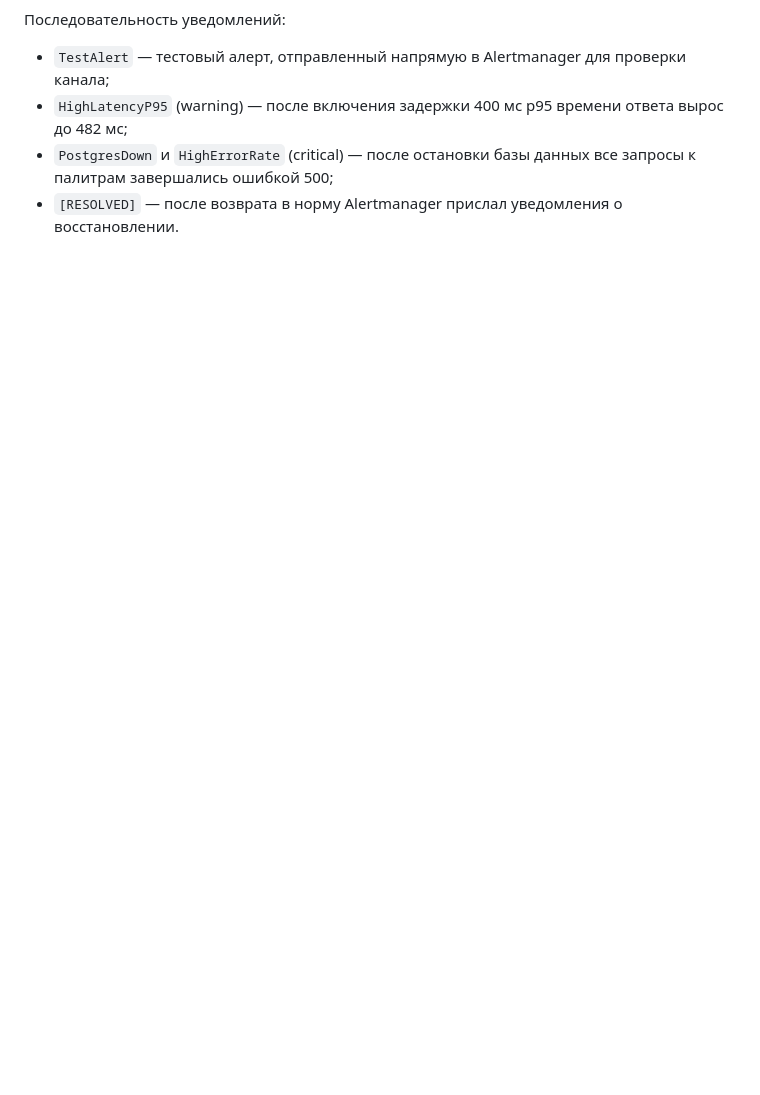
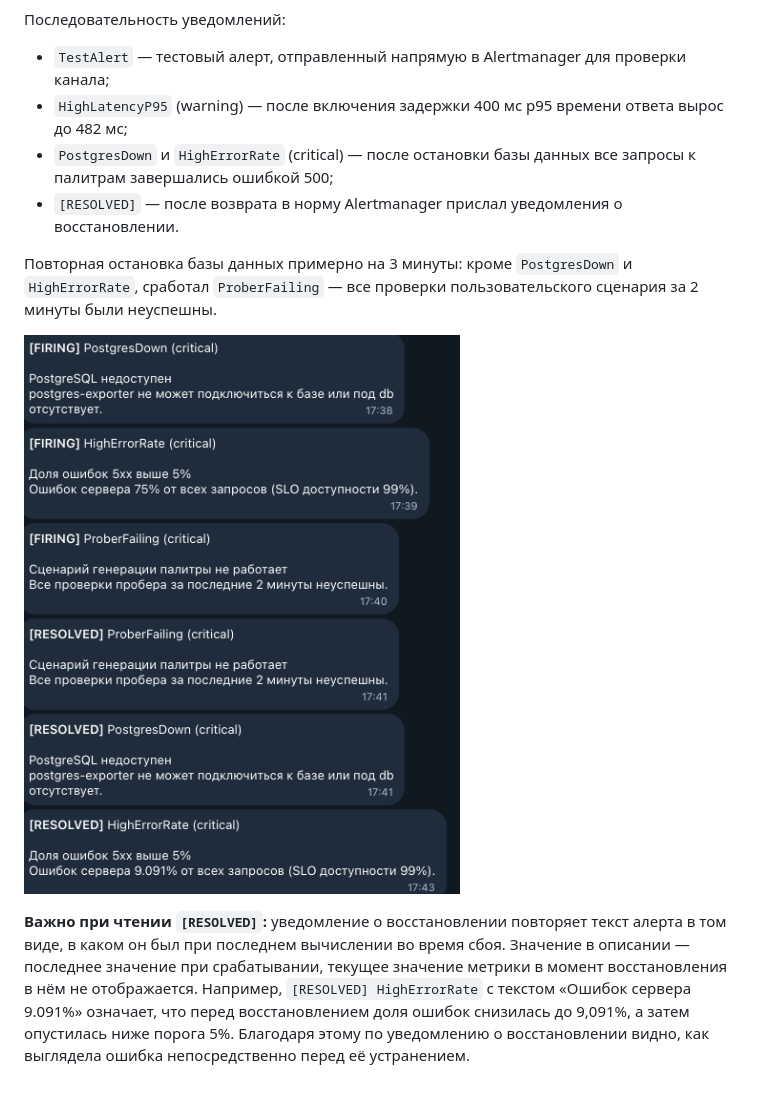
Before and after one commit to froggyriia/palette-project-SRE, a Markdown page: alerting/Отчёт.md, the part around the change. Drawn GitHub-style; pictures changed too: alerting/screenshots/telegram-db-outage.png (added); blank space fills up the shorter version.

Commit message:
Алерты: скриншот отказа базы, пояснение к уведомлениям RESOLVED
Co-Authored-By: Claude Opus 5.5 <noreply@anthropic.com>
Claude-Session: https://claude.ai/code/session_01VVfC7jT5y4R2idBXbZXcmS

```diff
--- a/alerting/Отчёт.md
+++ b/alerting/Отчёт.md
@@ -66,3 +66,9 @@ VictoriaMetrics ──(запросы раз в 15 с)── vmalert ──(ср
 - `HighLatencyP95` (warning) — после включения задержки 400 мс p95 времени ответа вырос до 482 мс;
 - `PostgresDown` и `HighErrorRate` (critical) — после остановки базы данных все запросы к палитрам завершались ошибкой 500;
 - `[RESOLVED]` — после возврата в норму Alertmanager прислал уведомления о восстановлении.
+
+Повторная остановка базы данных примерно на 3 минуты: кроме `PostgresDown` и `HighErrorRate`, сработал `ProberFailing` — все проверки пользовательского сценария за 2 минуты были неуспешны.
+
+![Уведомления при отказе базы данных](screenshots/telegram-db-outage.png)
+
+**Важно при чтении `[RESOLVED]`:** уведомление о восстановлении повторяет текст алерта в том виде, в каком он был при последнем вычислении во время сбоя. Значение в описании — последнее значение при срабатывании, текущее значение метрики в момент восстановления в нём не отображается. Например, `[RESOLVED] HighErrorRate` с текстом «Ошибок сервера 9.091%» означает, что перед восстановлением доля ошибок снизилась до 9,091%, а затем опустилась ниже порога 5%. Благодаря этому по уведомлению о восстановлении видно, как выглядела ошибка непосредственно перед её устранением.
```
